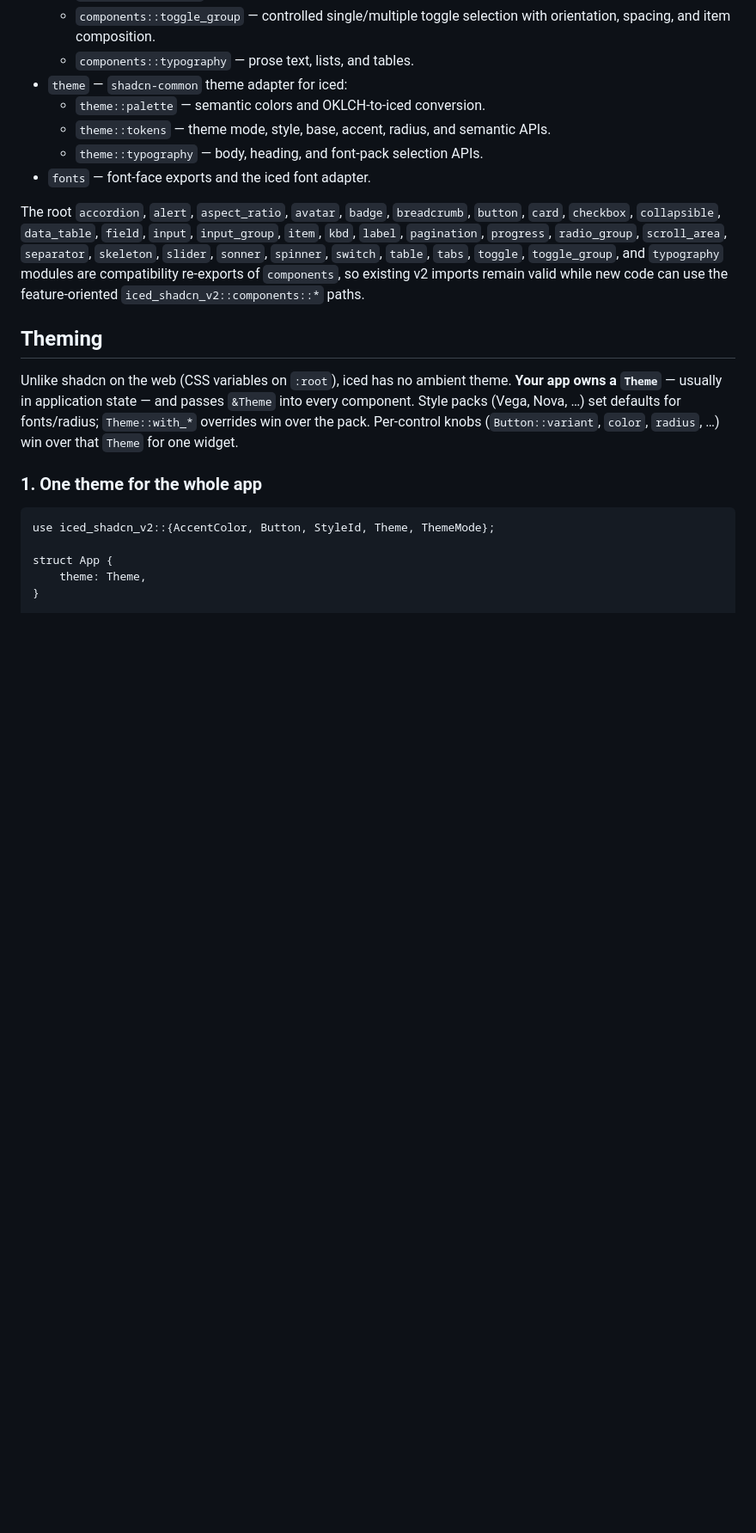
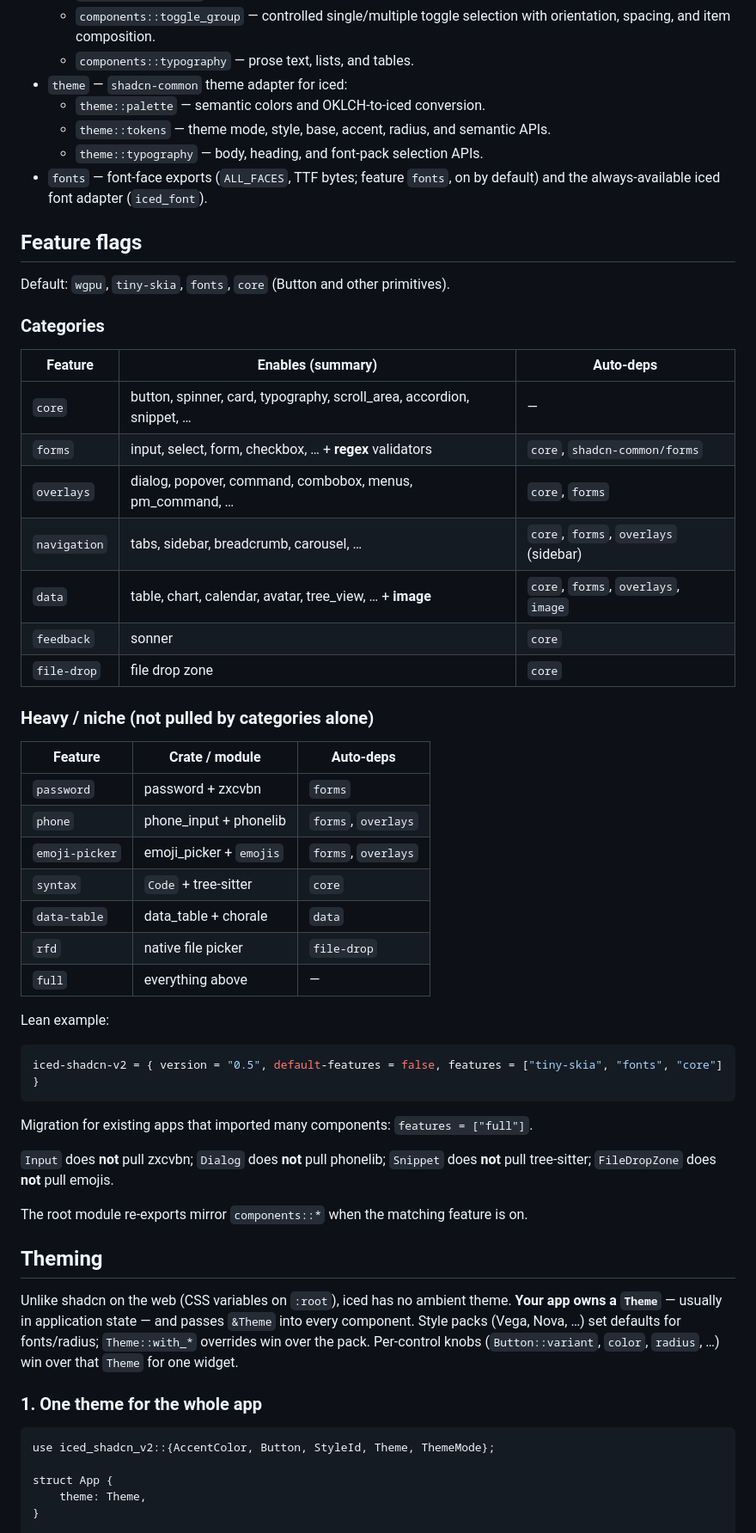
Before and after one commit to FerrisMind/shadcn-rs, a Markdown page: crates/iced-shadcn-v2/README.md, the part around the change. Shown at 86% size. Rendered like a GitHub page; blank space fills up the shorter version.

Commit message:
docs(iced-shadcn-v2): document category and heavy feature flags
Explain which categories pull image/regex, which heavy crates stay opt-in,
and how lean apps or full migrate via features.

Co-authored-by: Cursor <cursoragent@cursor.com>

````diff
--- a/crates/iced-shadcn-v2/README.md
+++ b/crates/iced-shadcn-v2/README.md
@@ -61,15 +61,48 @@ with native `iced` types.
   - `theme::palette` — semantic colors and OKLCH-to-iced conversion.
   - `theme::tokens` — theme mode, style, base, accent, radius, and semantic APIs.
   - `theme::typography` — body, heading, and font-pack selection APIs.
-- `fonts` — font-face exports and the iced font adapter.
+- `fonts` — font-face exports (`ALL_FACES`, TTF bytes; feature `fonts`,
+  on by default) and the always-available iced font adapter (`iced_font`).
 
-The root `accordion`, `alert`, `aspect_ratio`, `avatar`, `badge`, `breadcrumb`, `button`, `card`, `checkbox`,
-`collapsible`, `data_table`, `field`, `input`, `input_group`, `item`, `kbd`, `label`, `pagination`, `progress`,
-`radio_group`, `scroll_area`, `separator`, `skeleton`, `slider`, `sonner`, `spinner`, `switch`, `table`,
-  `tabs`, `toggle`, `toggle_group`, and `typography` modules are compatibility re-exports of
-`components`, so existing
-v2 imports remain valid while new code can use the feature-oriented
-`iced_shadcn_v2::components::*` paths.
+## Feature flags
+
+Default: `wgpu`, `tiny-skia`, `fonts`, `core` (Button and other primitives).
+
+### Categories
+
+| Feature | Enables (summary) | Auto-deps |
+| --- | --- | --- |
+| `core` | button, spinner, card, typography, scroll_area, accordion, snippet, … | — |
+| `forms` | input, select, form, checkbox, … + **regex** validators | `core`, `shadcn-common/forms` |
+| `overlays` | dialog, popover, command, combobox, menus, pm_command, … | `core`, `forms` |
+| `navigation` | tabs, sidebar, breadcrumb, carousel, … | `core`, `forms`, `overlays` (sidebar) |
+| `data` | table, chart, calendar, avatar, tree_view, … + **image** | `core`, `forms`, `overlays`, `image` |
+| `feedback` | sonner | `core` |
+| `file-drop` | file drop zone | `core` |
+
+### Heavy / niche (not pulled by categories alone)
+
+| Feature | Crate / module | Auto-deps |
+| --- | --- | --- |
+| `password` | password + zxcvbn | `forms` |
+| `phone` | phone_input + phonelib | `forms`, `overlays` |
+| `emoji-picker` | emoji_picker + `emojis` | `forms`, `overlays` |
+| `syntax` | `Code` + tree-sitter | `core` |
+| `data-table` | data_table + chorale | `data` |
+| `rfd` | native file picker | `file-drop` |
+| `full` | everything above | — |
+
+Lean example:
+
+```toml
+iced-shadcn-v2 = { version = "0.5", default-features = false, features = ["tiny-skia", "fonts", "core"] }
+```
+
+Migration for existing apps that imported many components: `features = ["full"]`.
+
+`Input` does **not** pull zxcvbn; `Dialog` does **not** pull phonelib; `Snippet` does **not** pull tree-sitter; `FileDropZone` does **not** pull emojis.
+
+The root module re-exports mirror `components::*` when the matching feature is on.
 
 ## Theming
 
````
